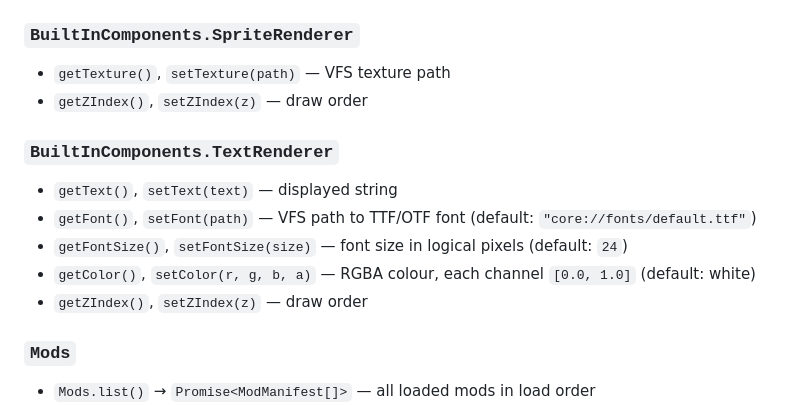
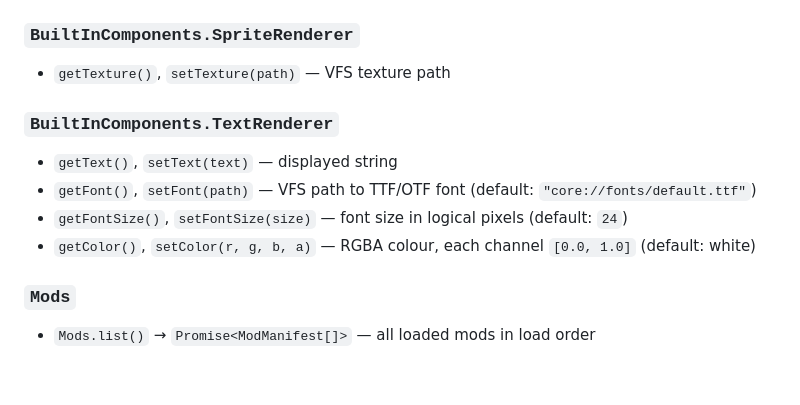
Before and after one commit to MesterMan03/Whatever, a Markdown page: runtime/README.md, the part around the change. Rendered like a GitHub page; blank space fills up the shorter version.

Commit message:
Remove mentions of z index from documentation

```diff
--- a/runtime/README.md
+++ b/runtime/README.md
@@ -87,7 +87,6 @@ Methods (all setters chainable, return `this`):
 ### `BuiltInComponents.SpriteRenderer`
 
 - `getTexture()`, `setTexture(path)` — VFS texture path
-- `getZIndex()`, `setZIndex(z)` — draw order
 
 ### `BuiltInComponents.TextRenderer`
 
@@ -95,7 +94,6 @@ Methods (all setters chainable, return `this`):
 - `getFont()`, `setFont(path)` — VFS path to TTF/OTF font (default: `"core://fonts/default.ttf"`)
 - `getFontSize()`, `setFontSize(size)` — font size in logical pixels (default: `24`)
 - `getColor()`, `setColor(r, g, b, a)` — RGBA colour, each channel `[0.0, 1.0]` (default: white)
-- `getZIndex()`, `setZIndex(z)` — draw order
 
 ### `Mods`
 
```
